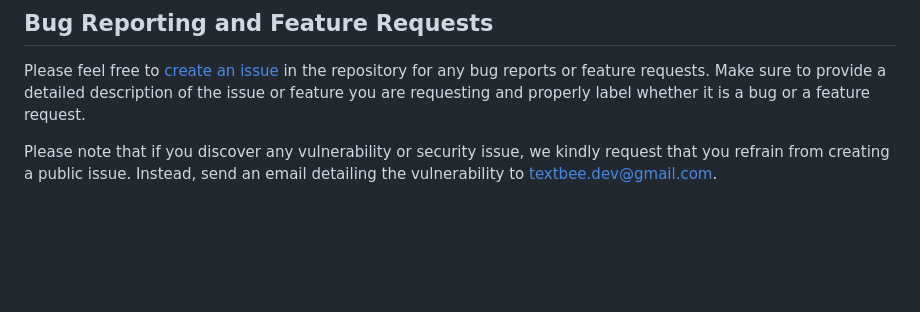
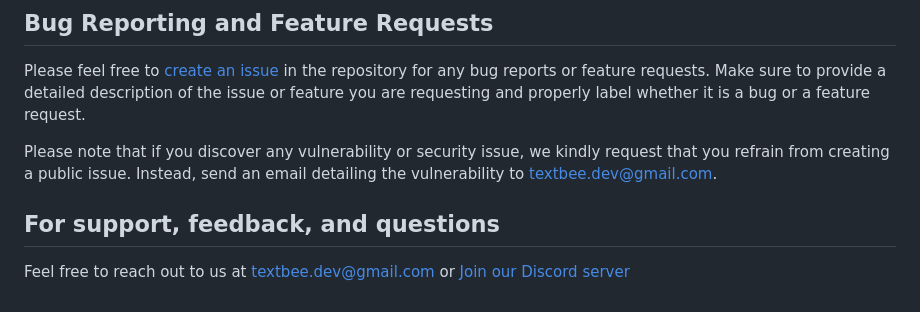
Before and after one commit to vernu/textbee, a Markdown page: README.md, the part around the change. Rendered like a GitHub page; blank space fills up the shorter version.

Commit message:
docs: add discord link in readme

```diff
--- a/README.md
+++ b/README.md
@@ -85,3 +85,7 @@ Contributions are welcome!
 Please feel free to [create an issue](https://github.com/vernu/textbee/issues/new) in the repository for any bug reports or feature requests. Make sure to provide a detailed description of the issue or feature you are requesting and properly label whether it is a bug or a feature request.
 
 Please note that if you discover any vulnerability or security issue, we kindly request that you refrain from creating a public issue. Instead, send an email detailing the vulnerability to textbee.dev@gmail.com.
+
+
+## For support, feedback, and questions
+Feel free to reach out to us at textbee.dev@gmail.com or [Join our Discord server](https://discord.gg/d7vyfBpWbQ)
```
